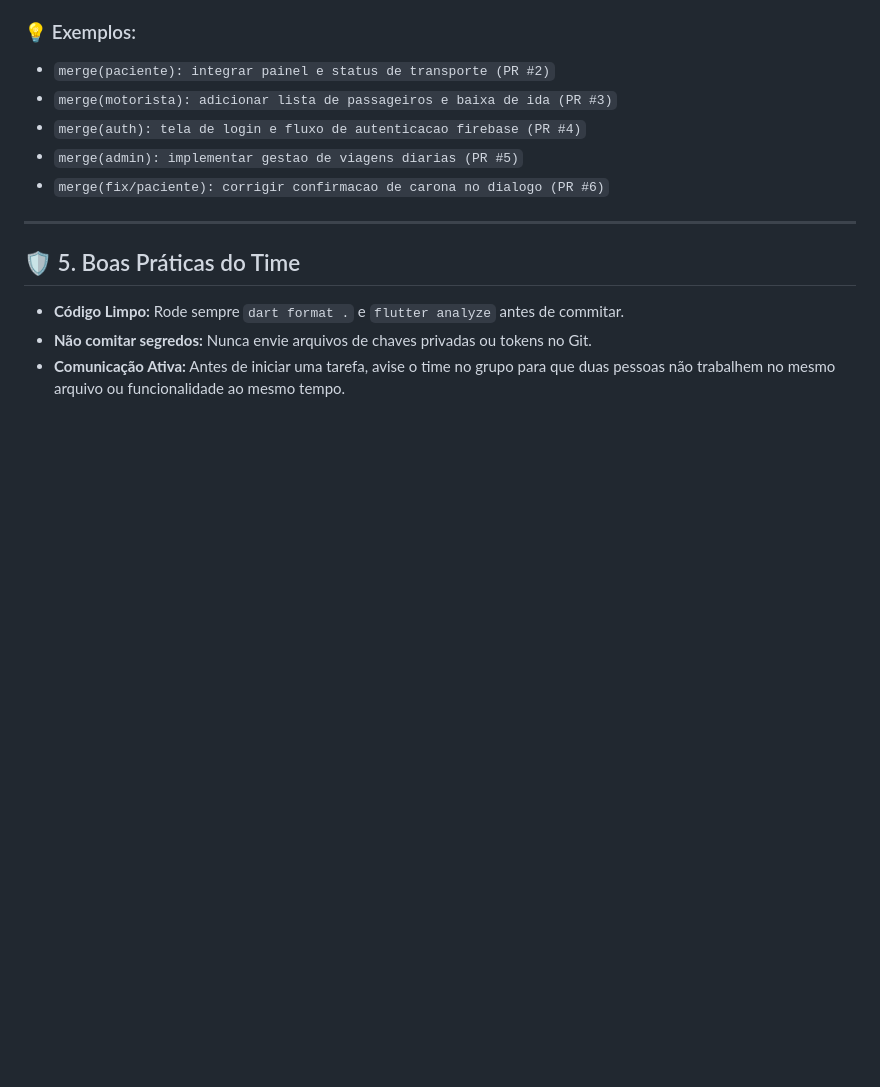
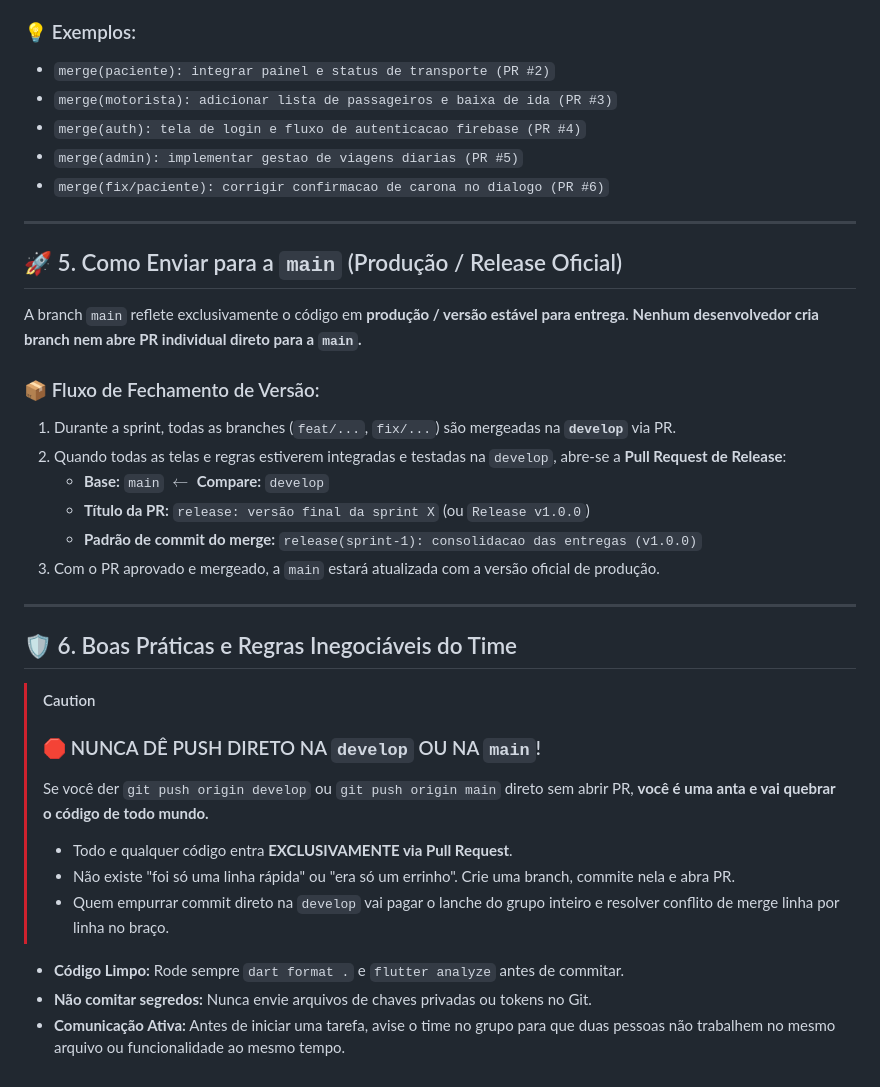
Before and after one commit to BrunoCamiloRibeiro/InterFatec2, a Markdown page: CONTRIBUTING.md, the part around the change. Drawn GitHub-style; blank space fills up the shorter version.

```diff
--- a/CONTRIBUTING.md
+++ b/CONTRIBUTING.md
@@ -141,7 +141,28 @@ merge(<escopo>): <descrição sucinta da entrega em minúsculas> (PR #<número>)
 
 ---
 
-## 🛡️ 5. Boas Práticas do Time
+## 🚀 5. Como Enviar para a `main` (Produção / Release Oficial)
+
+A branch `main` reflete exclusivamente o código em **produção / versão estável para entrega**. **Nenhum desenvolvedor cria branch nem abre PR individual direto para a `main`.**
+
+### 📦 Fluxo de Fechamento de Versão:
+1. Durante a sprint, todas as branches (`feat/...`, `fix/...`) são mergeadas na **`develop`** via PR.
+2. Quando todas as telas e regras estiverem integradas e testadas na `develop`, abre-se a **Pull Request de Release**:
+   * **Base:** `main` $\leftarrow$ **Compare:** `develop`
+   * **Título da PR:** `release: versão final da sprint X` (ou `Release v1.0.0`)
+   * **Padrão de commit do merge:** `release(sprint-1): consolidacao das entregas (v1.0.0)`
+3. Com o PR aprovado e mergeado, a `main` estará atualizada com a versão oficial de produção.
+
+---
+
+## 🛡️ 6. Boas Práticas e Regras Inegociáveis do Time
+
+> [!CAUTION]
+> ### 🛑 NUNCA DÊ PUSH DIRETO NA `develop` OU NA `main`!
+> Se você der `git push origin develop` ou `git push origin main` direto sem abrir PR, **você é uma anta e vai quebrar o código de todo mundo.**
+> * Todo e qualquer código entra **EXCLUSIVAMENTE via Pull Request**.
+> * Não existe "foi só uma linha rápida" ou "era só um errinho". Crie uma branch, commite nela e abra PR.
+> * Quem empurrar commit direto na `develop` vai pagar o lanche do grupo inteiro e resolver conflito de merge linha por linha no braço.
 
 - **Código Limpo:** Rode sempre `dart format .` e `flutter analyze` antes de commitar.
 - **Não comitar segredos:** Nunca envie arquivos de chaves privadas ou tokens no Git.
```
Also changed, not shown: README.md (+3 -2 lines).
